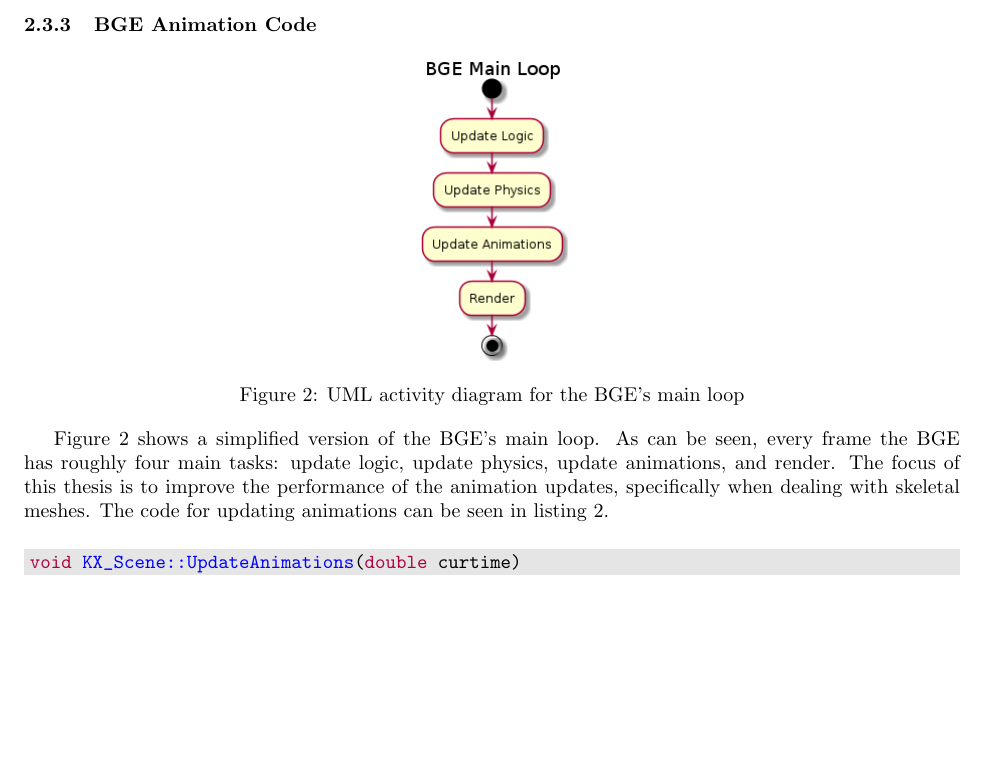
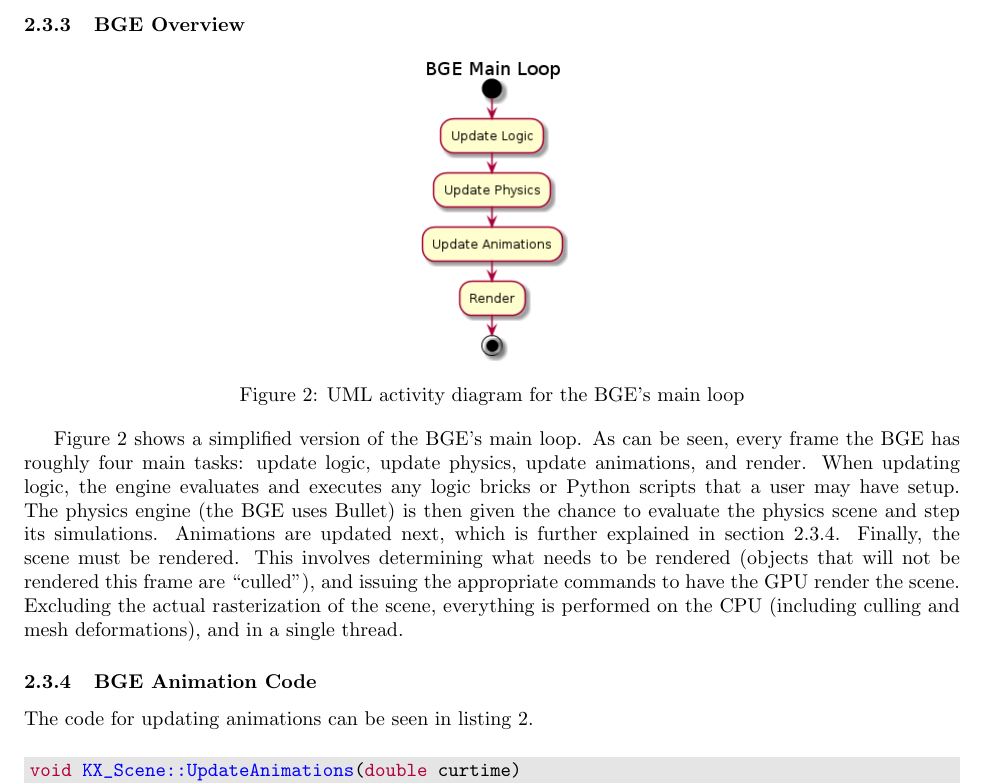
Before and after one commit to Moguri/thesis, a LaTeX thesis (thesis.tex, which reads sections/background.tex): part of page 4 of 14, cut at the place of the change, the shorter picture padded with empty space. Compiled offline with pdfLaTeX.

Commit message:
Background: Pulling general BGE overview out of the BGE Animation Code subsection, and putting it in its own subsection, and expanding on it.

```diff
--- a/sections/background.tex
+++ b/sections/background.tex
@@ -103,14 +103,23 @@ Therefore, these operations can be slow, and comprise a bulk of the pose updatin
 \todo{Maybe generate a callgraph to show this is the case?}
 
 
-\subsubsection{BGE Animation Code}
-\label{sec:bge_overview}
+\subsubsection{BGE Overview}
+\label{sec:bge_general_overview}
 
 \fig{uml/bge_activity}{0.5}{UML activity diagram for the BGE's main loop}{bge_main_loop}
 
 Figure~\ref{fig:bge_main_loop} shows a simplified version of the BGE's main loop.
 As can be seen, every frame the BGE has roughly four main tasks: update logic, update physics, update animations, and render.
-The focus of this thesis is to improve the performance of the animation updates, specifically when dealing with skeletal meshes.
+When updating logic, the engine evaluates and executes any logic bricks or Python scripts that a user may have setup.
+The physics engine (the BGE uses Bullet) is then given the chance to evaluate the physics scene and step its simulations.
+Animations are updated next, which is further explained in section~\ref{sec:bge_anim_overview}.
+Finally, the scene must be rendered.
+This involves determining what needs to be rendered (objects that will not be rendered this frame are ``culled''), and issuing the appropriate commands to have the GPU render the scene.
+Excluding the actual rasterization of the scene, everything is performed on the CPU (including culling and mesh deformations), and in a single thread.
+
+\subsubsection{BGE Animation Code}
+\label{sec:bge_anim_overview}
+
 The code for updating animations can be seen in listing~\ref{lst:anim_code}.
 
 \includecpp{anim_code}{BGE animation code}
```
Also changed, not shown: sections/work.tex (+1 -1 lines).
